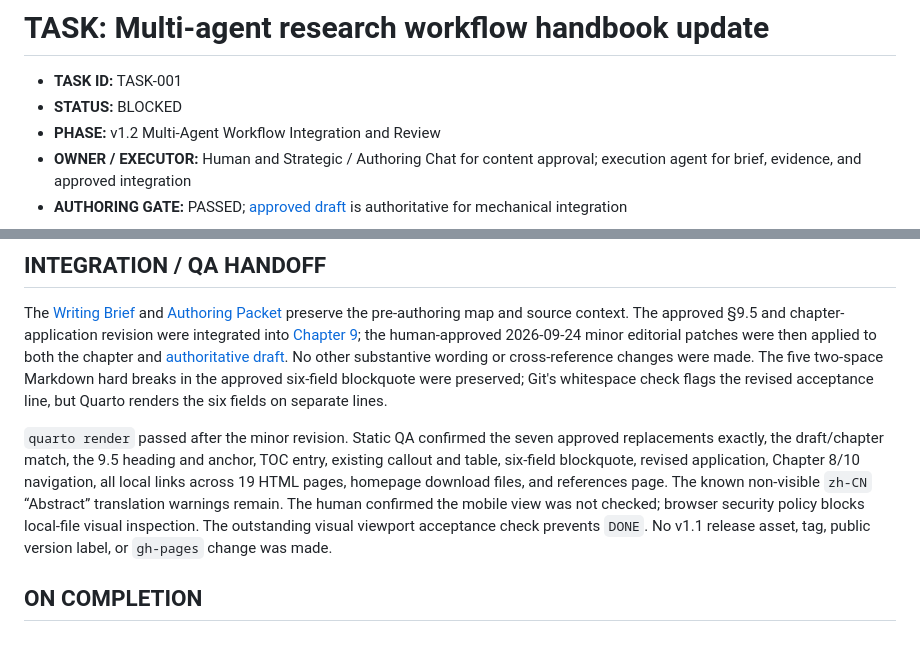
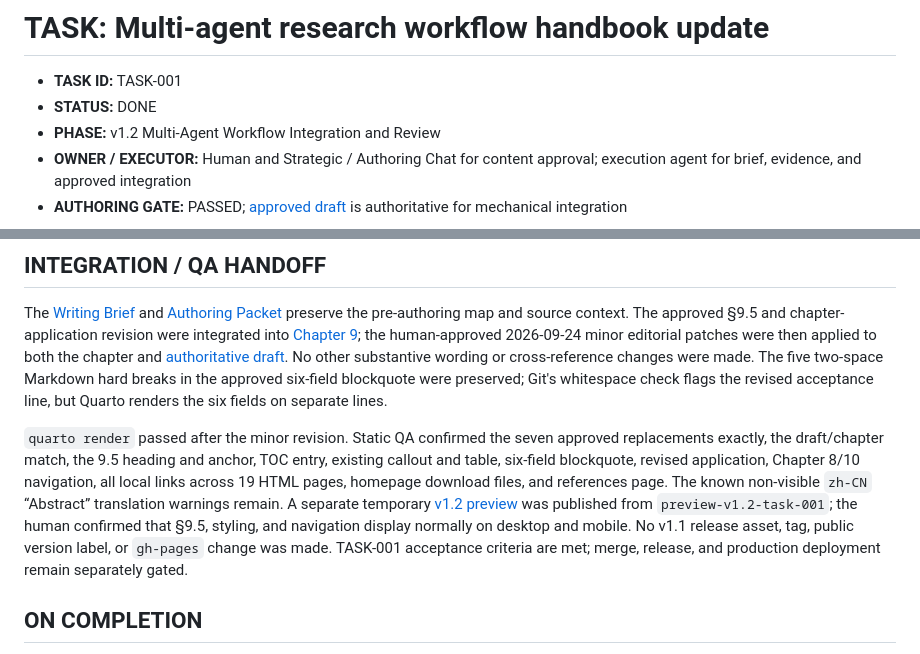
Before and after one commit to How-Tze/psych-ai-research-handbook, a Markdown page: tasks/TASK-001-multi-agent-workflow-update.md, 2 parts joined by grey strips. Rendered like a GitHub page.

```diff
--- a/tasks/TASK-001-multi-agent-workflow-update.md
+++ b/tasks/TASK-001-multi-agent-workflow-update.md
@@ -1,7 +1,7 @@
 # TASK: Multi-agent research workflow handbook update
 
 - **TASK ID:** TASK-001
-- **STATUS:** BLOCKED
+- **STATUS:** DONE
 - **PHASE:** v1.2 Multi-Agent Workflow Integration and Review
 - **OWNER / EXECUTOR:** Human and Strategic / Authoring Chat for content approval; execution agent for brief, evidence, and approved integration
 - **AUTHORING GATE:** PASSED; [approved draft](../drafts/TASK-001-approved.md) is authoritative for mechanical integration
@@ -83,7 +83,7 @@ Design and later implement a stable, vendor-neutral section explaining how resea
 
 The [Writing Brief](TASK-001-writing-brief.md) and [Authoring Packet](TASK-001-authoring-packet.md) preserve the pre-authoring map and source context. The approved §9.5 and chapter-application revision were integrated into [Chapter 9](../chapters/10-automation.qmd); the human-approved 2026-09-24 minor editorial patches were then applied to both the chapter and [authoritative draft](../drafts/TASK-001-approved.md). No other substantive wording or cross-reference changes were made. The five two-space Markdown hard breaks in the approved six-field blockquote were preserved; Git's whitespace check flags the revised acceptance line, but Quarto renders the six fields on separate lines.
 
-`quarto render` passed after the minor revision. Static QA confirmed the seven approved replacements exactly, the draft/chapter match, the 9.5 heading and anchor, TOC entry, existing callout and table, six-field blockquote, revised application, Chapter 8/10 navigation, all local links across 19 HTML pages, homepage download files, and references page. The known non-visible `zh-CN` “Abstract” translation warnings remain. The human confirmed the mobile view was not checked; browser security policy blocks local-file visual inspection. The outstanding visual viewport acceptance check prevents `DONE`. No v1.1 release asset, tag, public version label, or `gh-pages` change was made.
+`quarto render` passed after the minor revision. Static QA confirmed the seven approved replacements exactly, the draft/chapter match, the 9.5 heading and anchor, TOC entry, existing callout and table, six-field blockquote, revised application, Chapter 8/10 navigation, all local links across 19 HTML pages, homepage download files, and references page. The known non-visible `zh-CN` “Abstract” translation warnings remain. A separate temporary [v1.2 preview](https://htmlpreview.github.io/?https://github.com/How-Tze/psych-ai-research-handbook/blob/preview-v1.2-task-001/chapters/10-automation.html) was published from `preview-v1.2-task-001`; the human confirmed that §9.5, styling, and navigation display normally on desktop and mobile. No v1.1 release asset, tag, public version label, or `gh-pages` change was made. TASK-001 acceptance criteria are met; merge, release, and production deployment remain separately gated.
 
 ## ON COMPLETION
 
```
Also changed, not shown: CURRENT_PHASE.md (+4 -4 lines), HANDOFF.md (+2 -2 lines).
